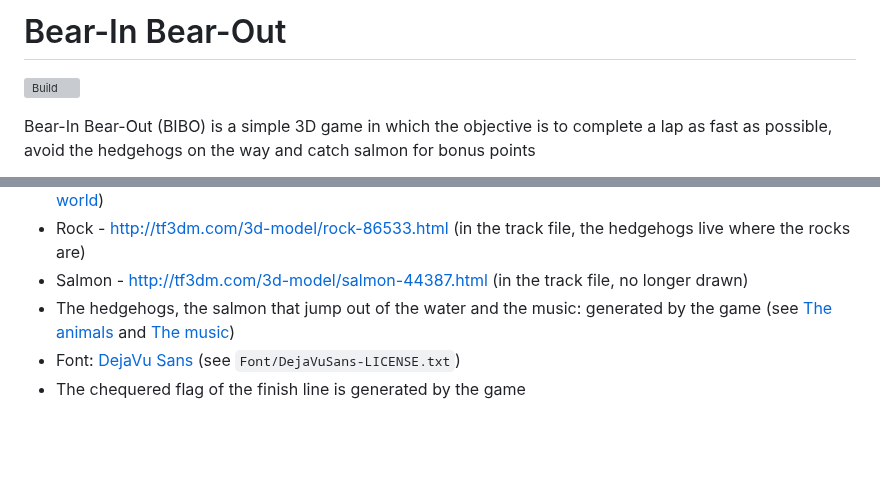
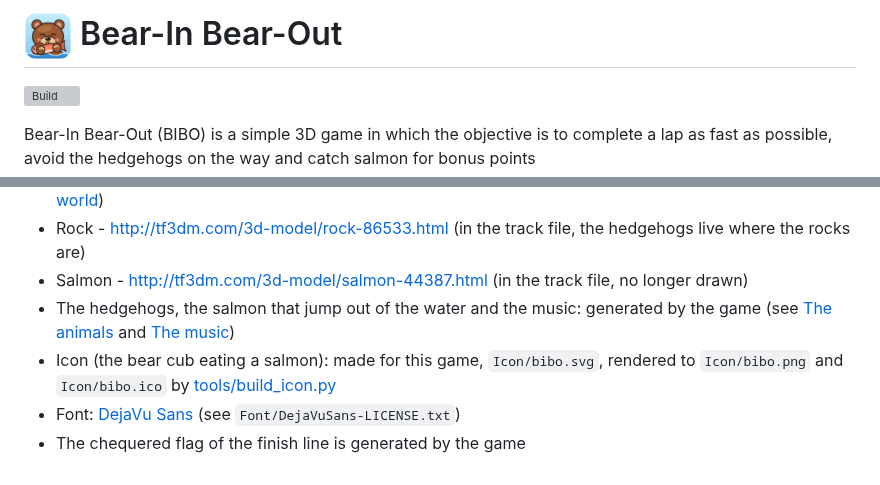
Before and after one commit to msmiech/bibo, a Markdown page: README.md, 2 parts joined by grey strips. Rendered like a GitHub page; pictures changed too: Icon/bibo.png (added); blank space fills up the shorter version; grey boxes are pictures that could not be loaded.

```diff
--- a/README.md
+++ b/README.md
@@ -1,4 +1,4 @@
-# Bear-In Bear-Out
+# <img src="Icon/bibo.png" width="48" height="48" alt=""> Bear-In Bear-Out
 [![Build](https://github.com/msmiech/bibo/actions/workflows/build.yml/badge.svg)](https://github.com/msmiech/bibo/actions/workflows/build.yml)
 
 Bear-In Bear-Out (BIBO) is a simple 3D game in which the objective is to complete a lap as fast as possible, avoid the hedgehogs on the way and catch salmon for bonus points
@@ -329,5 +329,6 @@ Downloaded automatically by CMake (see `CMakeLists.txt` for the exact versions a
 * Rock - http://tf3dm.com/3d-model/rock-86533.html (in the track file, the hedgehogs live where the rocks are)
 * Salmon - http://tf3dm.com/3d-model/salmon-44387.html (in the track file, no longer drawn)
 * The hedgehogs, the salmon that jump out of the water and the music: generated by the game (see [The animals](#the-animals) and [The music](#the-music))
+* Icon (the bear cub eating a salmon): made for this game, `Icon/bibo.svg`, rendered to `Icon/bibo.png` and `Icon/bibo.ico` by [tools/build_icon.py](tools/build_icon.py)
 * Font: [DejaVu Sans](https://dejavu-fonts.github.io) (see `Font/DejaVuSans-LICENSE.txt`)
 * The chequered flag of the finish line is generated by the game
```
Also changed, not shown: 9 other files.
